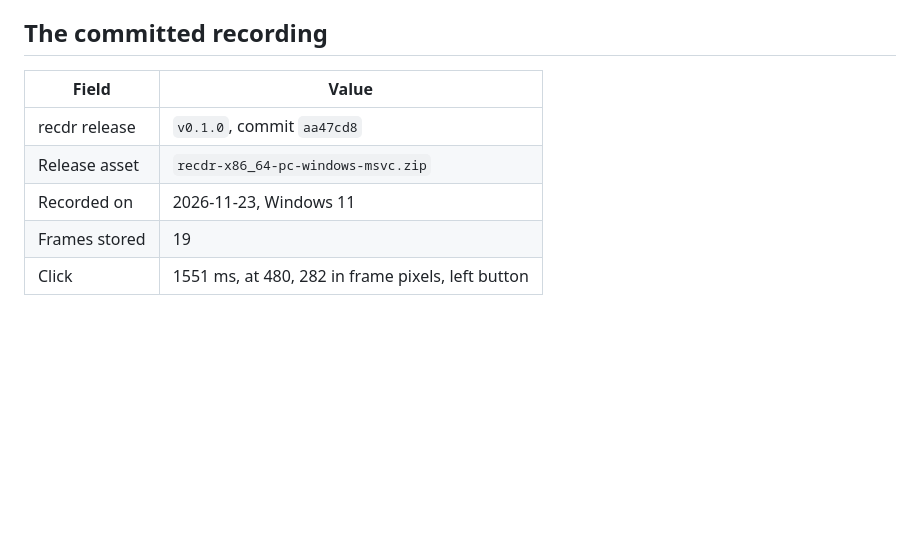
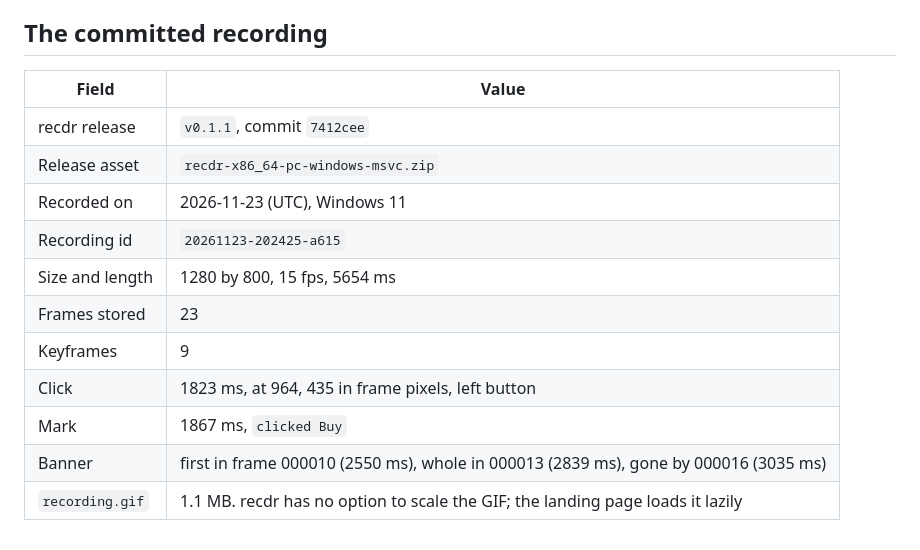
Before and after one commit to dzikrisyairozi/recdr.dev, a Markdown page: demo/RECORDING.md, the part around one of its changes. Drawn GitHub-style; blank space fills up the shorter version.

```diff
--- a/demo/RECORDING.md
+++ b/demo/RECORDING.md
@@ -44,10 +77,16 @@ Frame count and timings differ a little between runs. After recording again:
 
 ## The committed recording
 
-| Field         | Value                                             |
-| ------------- | ------------------------------------------------- |
-| recdr release | `v0.1.0`, commit `aa47cd8`                        |
-| Release asset | `recdr-x86_64-pc-windows-msvc.zip`                |
-| Recorded on   | 2026-11-23, Windows 11                            |
-| Frames stored | 19                                                |
-| Click         | 1551 ms, at 480, 282 in frame pixels, left button |
+| Field           | Value                                                                                |
+| --------------- | ------------------------------------------------------------------------------------ |
+| recdr release   | `v0.1.1`, commit `7412cee`                                                           |
+| Release asset   | `recdr-x86_64-pc-windows-msvc.zip`                                                   |
+| Recorded on     | 2026-11-23 (UTC), Windows 11                                                         |
+| Recording id    | `20261123-202425-a615`                                                               |
+| Size and length | 1280 by 800, 15 fps, 5654 ms                                                         |
+| Frames stored   | 23                                                                                   |
+| Keyframes       | 9                                                                                    |
+| Click           | 1823 ms, at 964, 435 in frame pixels, left button                                    |
+| Mark            | 1867 ms, `clicked Buy`                                                               |
+| Banner          | first in frame 000010 (2550 ms), whole in 000013 (2839 ms), gone by 000016 (3035 ms) |
+| `recording.gif` | 1.1 MB. recdr has no option to scale the GIF; the landing page loads it lazily       |
```
Also changed, not shown: other parts of demo/RECORDING.md (+51 -18 lines), README.md (+1 -1 lines), docs/images/home.png, 1 other file.
